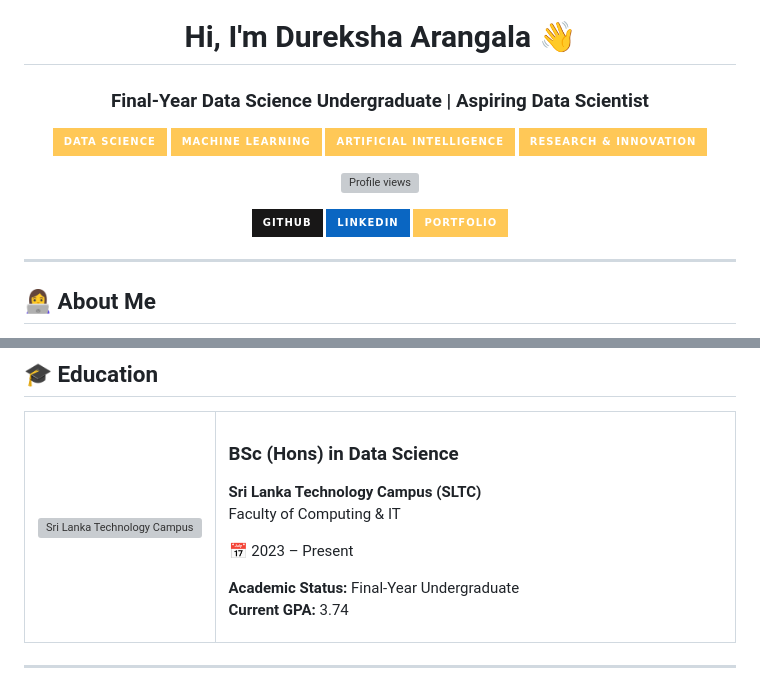
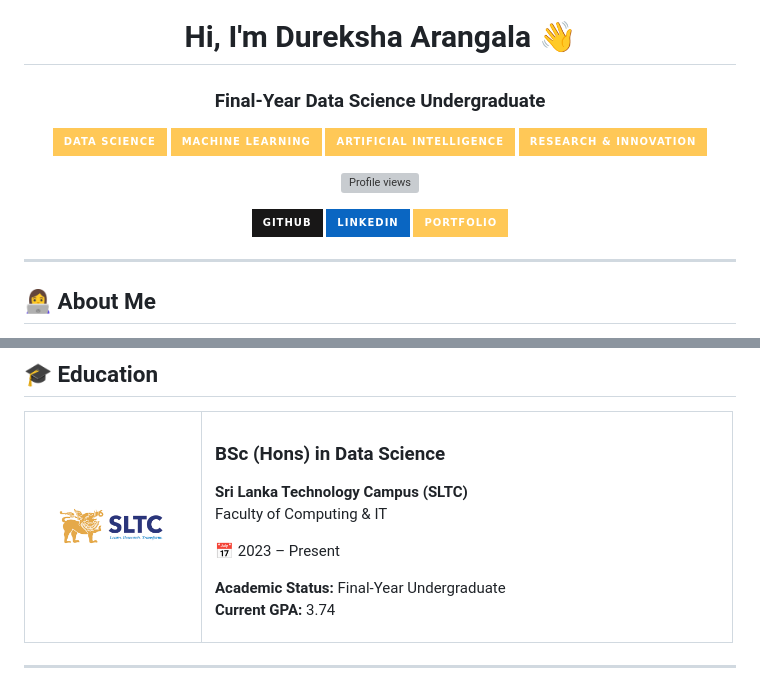
Before and after one commit to DurekshaArangala/DurekshaArangala, a Markdown page: README.md, 2 parts joined by grey strips. GitHub-like rendering; pictures changed too: university.png (added); badges without logos; grey boxes are pictures that could not be loaded.

```diff
--- a/README.md
+++ b/README.md
@@ -12,7 +12,7 @@
 <h1 align="center">Hi, I'm Dureksha Arangala 👋</h1>
 
 <h3 align="center">
-  Final-Year Data Science Undergraduate | Aspiring Data Scientist
+  Final-Year Data Science Undergraduate
 </h3>
 
 <p align="center">
@@ -68,7 +67,7 @@ I enjoy working on practical projects that combine analytical thinking, programm
 <table>
 <tr>
 <td width="25%" align="center" valign="middle">
-  <img src="university.jpg" width="150" alt="Sri Lanka Technology Campus"/>
+  <img src="university.png" width="150" alt="Sri Lanka Technology Campus"/>
 </td>
 <td width="75%" valign="middle">
 
```
Also changed, not shown: other parts of README.md (+1 -83 lines), banner.jpeg (deleted), banner.png (added).
